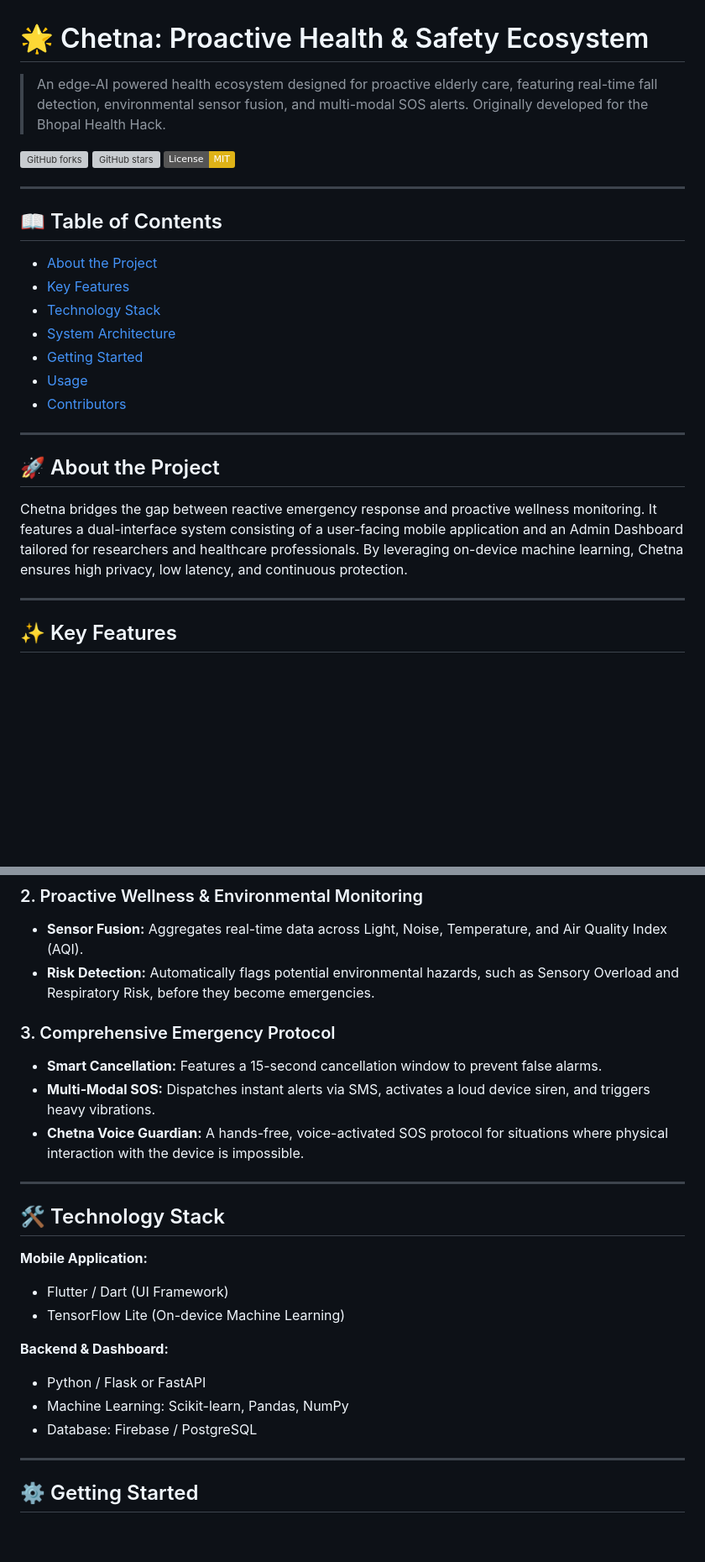
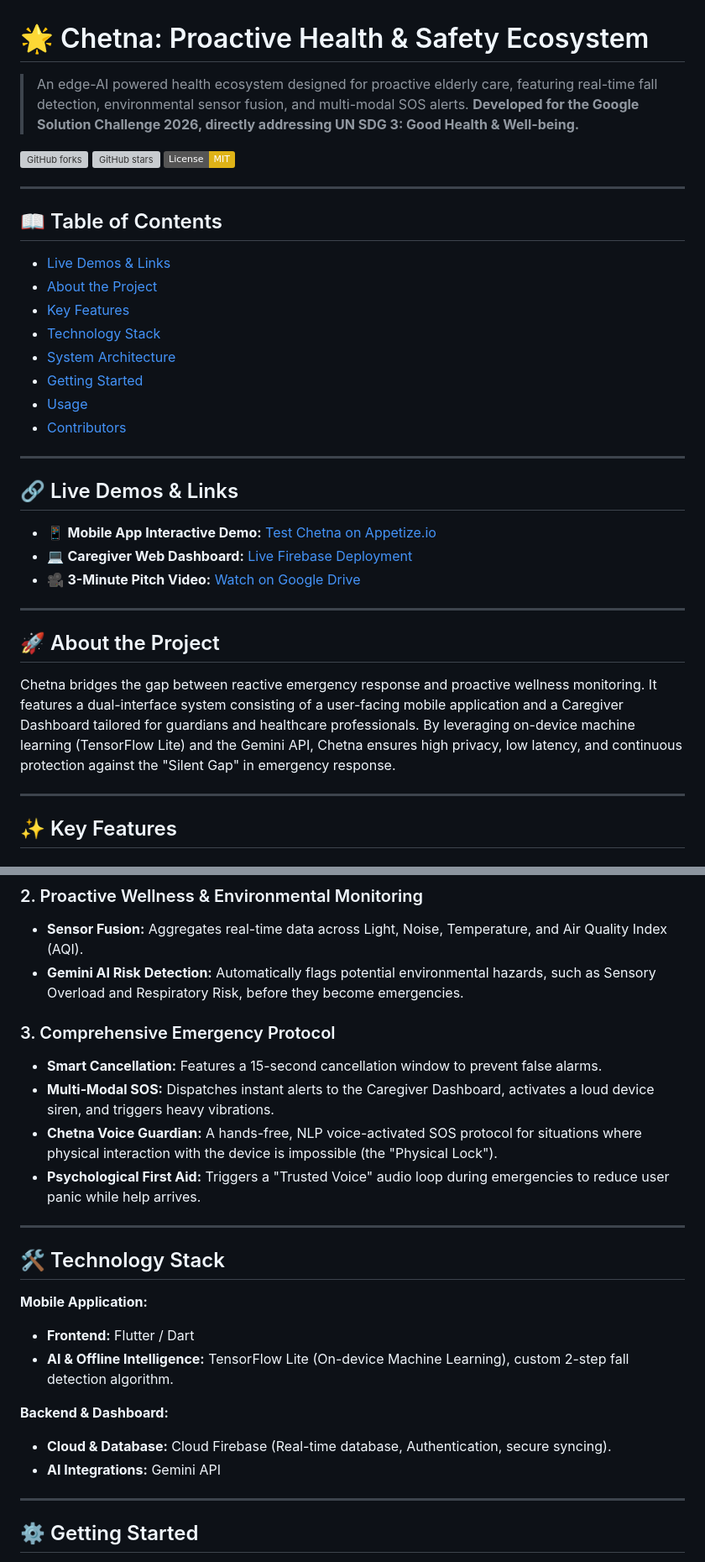
Before and after one commit to ArnabTechiee/Chetna, a Markdown page: README.md, 2 parts joined by grey strips. Shown at 84% size. GitHub-like rendering; badges without logos; blank space fills up the shorter version; grey boxes are pictures that could not be loaded.

Commit message:
Revise README with project updates and new links
Updated project description and added live demo links. Enhanced details on technology stack and features.

```diff
--- a/README.md
+++ b/README.md
@@ -1,6 +1,6 @@
 # 🌟 Chetna: Proactive Health & Safety Ecosystem
 
-> An edge-AI powered health ecosystem designed for proactive elderly care, featuring real-time fall detection, environmental sensor fusion, and multi-modal SOS alerts. Originally developed for the Bhopal Health Hack.
+> An edge-AI powered health ecosystem designed for proactive elderly care, featuring real-time fall detection, environmental sensor fusion, and multi-modal SOS alerts. **Developed for the Google Solution Challenge 2026, directly addressing UN SDG 3: Good Health & Well-being.**
 
 [![GitHub forks](https://img.shields.io/github/forks/ArnabTechiee/Chetna?style=social)](https://github.com/ArnabTechiee/Chetna/network)
 [![GitHub stars](https://img.shields.io/github/stars/ArnabTechiee/Chetna?style=social)](https://github.com/ArnabTechiee/Chetna/stargazers)
@@ -9,6 +9,7 @@
 ---
 
 ## 📖 Table of Contents
+- [Live Demos & Links](#-live-demos--links)
 - [About the Project](#-about-the-project)
 - [Key Features](#-key-features)
 - [Technology Stack](#-technology-stack)
@@ -19,8 +20,15 @@
 
 ---
 
+## 🔗 Live Demos & Links
+* 📱 **Mobile App Interactive Demo:** [Test Chetna on Appetize.io](https://appetize.io/app/b_4yf3kdurbl3ionojmwphoopxoe)
+* 💻 **Caregiver Web Dashboard:** [Live Firebase Deployment](https://chetna-healthhack.web.app/)
+* 🎥 **3-Minute Pitch Video:** [Watch on Google Drive](https://drive.google.com/file/d/15M_3IniA8H0waL7hH3Lt0QrtbUYRX50E/view?usp=sharing)
+
+---
+
 ## 🚀 About the Project
-Chetna bridges the gap between reactive emergency response and proactive wellness monitoring. It features a dual-interface system consisting of a user-facing mobile application and an Admin Dashboard tailored for researchers and healthcare professionals. By leveraging on-device machine learning, Chetna ensures high privacy, low latency, and continuous protection.
+Chetna bridges the gap between reactive emergency response and proactive wellness monitoring. It features a dual-interface system consisting of a user-facing mobile application and a Caregiver Dashboard tailored for guardians and healthcare professionals. By leveraging on-device machine learning (TensorFlow Lite) and the Gemini API, Chetna ensures high privacy, low latency, and continuous protection against the "Silent Gap" in emergency response.
 
 ---
 
@@ -32,25 +40,25 @@ Chetna bridges the gap between reactive emergency response and proactive wellnes
 
 ### 2. Proactive Wellness & Environmental Monitoring
 * **Sensor Fusion:** Aggregates real-time data across Light, Noise, Temperature, and Air Quality Index (AQI).
-* **Risk Detection:** Automatically flags potential environmental hazards, such as Sensory Overload and Respiratory Risk, before they become emergencies.
+* **Gemini AI Risk Detection:** Automatically flags potential environmental hazards, such as Sensory Overload and Respiratory Risk, before they become emergencies.
 
 ### 3. Comprehensive Emergency Protocol
 * **Smart Cancellation:** Features a 15-second cancellation window to prevent false alarms.
-* **Multi-Modal SOS:** Dispatches instant alerts via SMS, activates a loud device siren, and triggers heavy vibrations.
-* **Chetna Voice Guardian:** A hands-free, voice-activated SOS protocol for situations where physical interaction with the device is impossible.
+* **Multi-Modal SOS:** Dispatches instant alerts to the Caregiver Dashboard, activates a loud device siren, and triggers heavy vibrations.
+* **Chetna Voice Guardian:** A hands-free, NLP voice-activated SOS protocol for situations where physical interaction with the device is impossible (the "Physical Lock").
+* **Psychological First Aid:** Triggers a "Trusted Voice" audio loop during emergencies to reduce user panic while help arrives.
 
 ---
 
 ## 🛠️ Technology Stack
 
 **Mobile Application:**
-* Flutter / Dart (UI Framework)
-* TensorFlow Lite (On-device Machine Learning)
+* **Frontend:** Flutter / Dart
+* **AI & Offline Intelligence:** TensorFlow Lite (On-device Machine Learning), custom 2-step fall detection algorithm.
 
 **Backend & Dashboard:**
-* Python / Flask or FastAPI
-* Machine Learning: Scikit-learn, Pandas, NumPy
-* Database: Firebase / PostgreSQL
+* **Cloud & Database:** Cloud Firebase (Real-time database, Authentication, secure syncing).
+* **AI Integrations:** Gemini API
 
 ---
 
```
